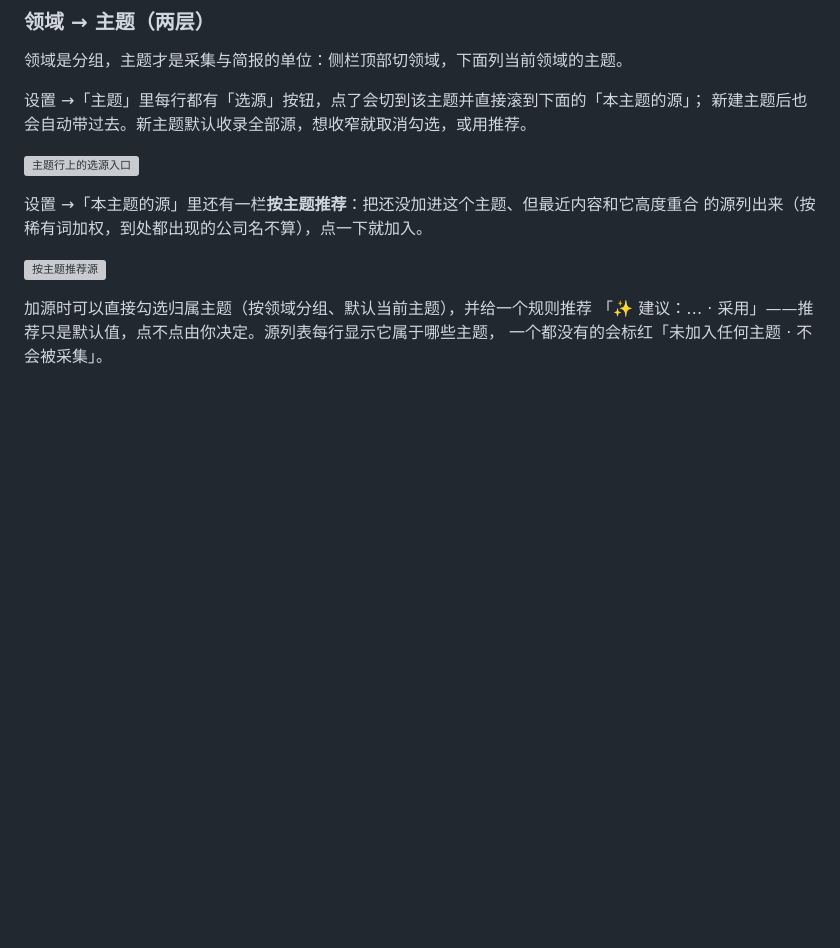
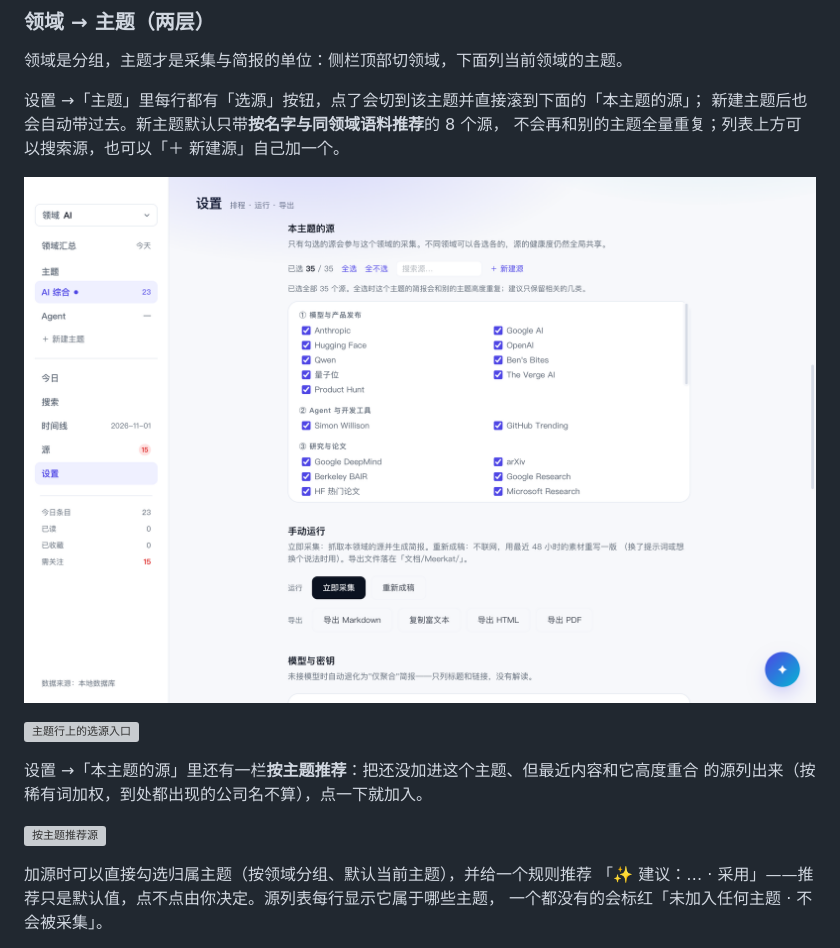
Before and after one commit to husleng24/meerkat, a Markdown page: README.md, the part around the change. GitHub-like rendering; pictures changed too: docs/assets/ui-topic-sources-tools.png (added); blank space fills up the shorter version; grey boxes are pictures that could not be loaded.

```diff
--- a/README.md
+++ b/README.md
@@ -659,7 +659,10 @@ TODO 里挂了很久的一条：「今天有什么」已经有了，「和昨天
 领域是分组，主题才是采集与简报的单位：侧栏顶部切领域，下面列当前领域的主题。
 
 设置 →「主题」里每行都有「选源」按钮，点了会切到该主题并直接滚到下面的「本主题的源」；
-新建主题后也会自动带过去。新主题默认收录全部源，想收窄就取消勾选，或用推荐。
+新建主题后也会自动带过去。新主题默认只带**按名字与同领域语料推荐**的 8 个源，
+不会再和别的主题全量重复；列表上方可以搜索源，也可以「＋ 新建源」自己加一个。
+
+![本主题的源：搜索与新建](docs/assets/ui-topic-sources-tools.png)
 
 ![主题行上的选源入口](docs/assets/ui-topic-source-entry.png)
 
```
Also changed, not shown: docs/TODO.md (+5 -0 lines), 10 other files.
